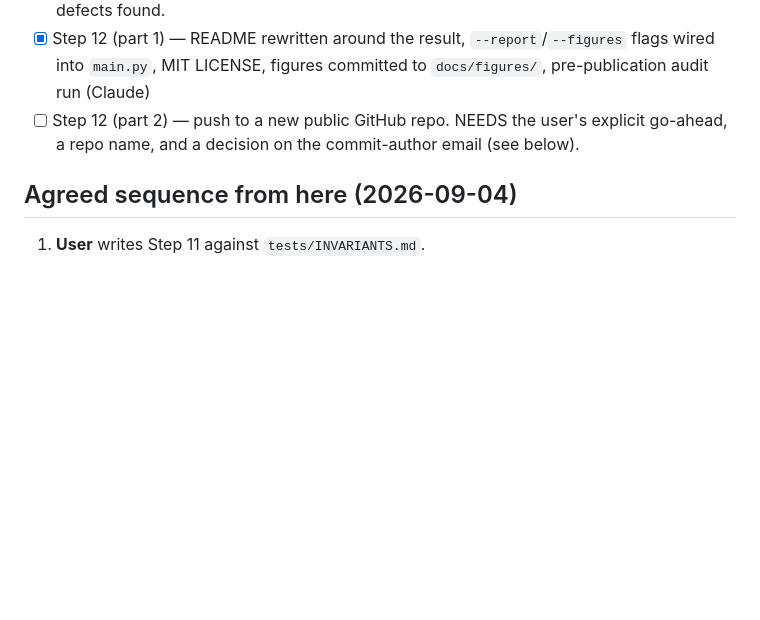
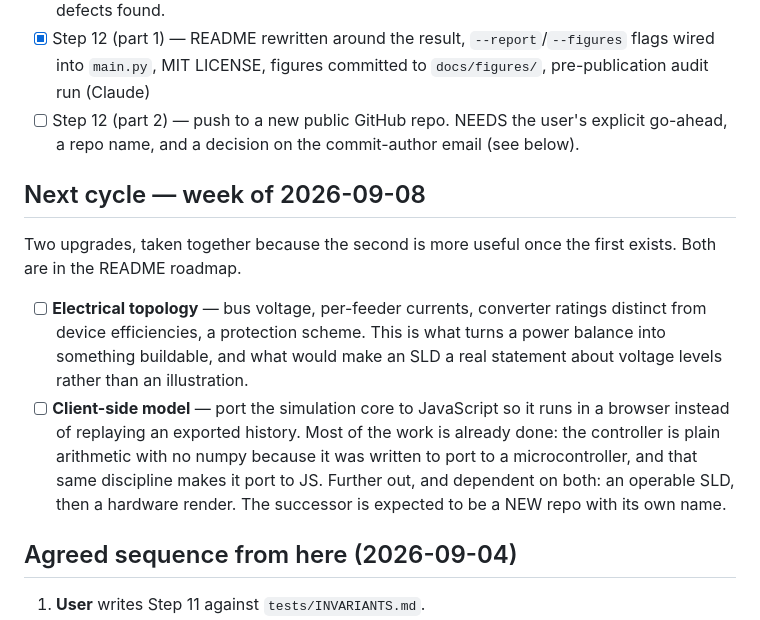
Before and after one commit to troyfrancoceldran-ctrl/Autonomous-lunar-power-grid, a Markdown page: PROGRESS.md, the part around the change. Rendered like a GitHub page; blank space fills up the shorter version.

```diff
--- a/PROGRESS.md
+++ b/PROGRESS.md
@@ -35,6 +35,21 @@ Authors are Troy Celdran with JARVIS (Claude Opus 5) as co-author.
 - [x] Step 12 (part 1) — README rewritten around the result, `--report`/`--figures` flags wired into `main.py`, MIT LICENSE, figures committed to `docs/figures/`, pre-publication audit run (Claude)
 - [ ] Step 12 (part 2) — push to a new public GitHub repo. NEEDS the user's explicit go-ahead, a repo name, and a decision on the commit-author email (see below).
 
+## Next cycle — week of 2026-09-08
+Two upgrades, taken together because the second is more useful once the first
+exists. Both are in the README roadmap.
+- [ ] **Electrical topology** — bus voltage, per-feeder currents, converter
+      ratings distinct from device efficiencies, a protection scheme. This is
+      what turns a power balance into something buildable, and what would make
+      an SLD a real statement about voltage levels rather than an illustration.
+- [ ] **Client-side model** — port the simulation core to JavaScript so it runs
+      in a browser instead of replaying an exported history. Most of the work
+      is already done: the controller is plain arithmetic with no numpy because
+      it was written to port to a microcontroller, and that same discipline
+      makes it port to JS.
+Further out, and dependent on both: an operable SLD, then a hardware render.
+The successor is expected to be a NEW repo with its own name.
+
 ## Agreed sequence from here (2026-09-04)
 1. **User** writes Step 11 against `tests/INVARIANTS.md`.
 2. **Together** — full test run and review before anything is published.
```
Also changed, not shown: README.md (+55 -0 lines).
